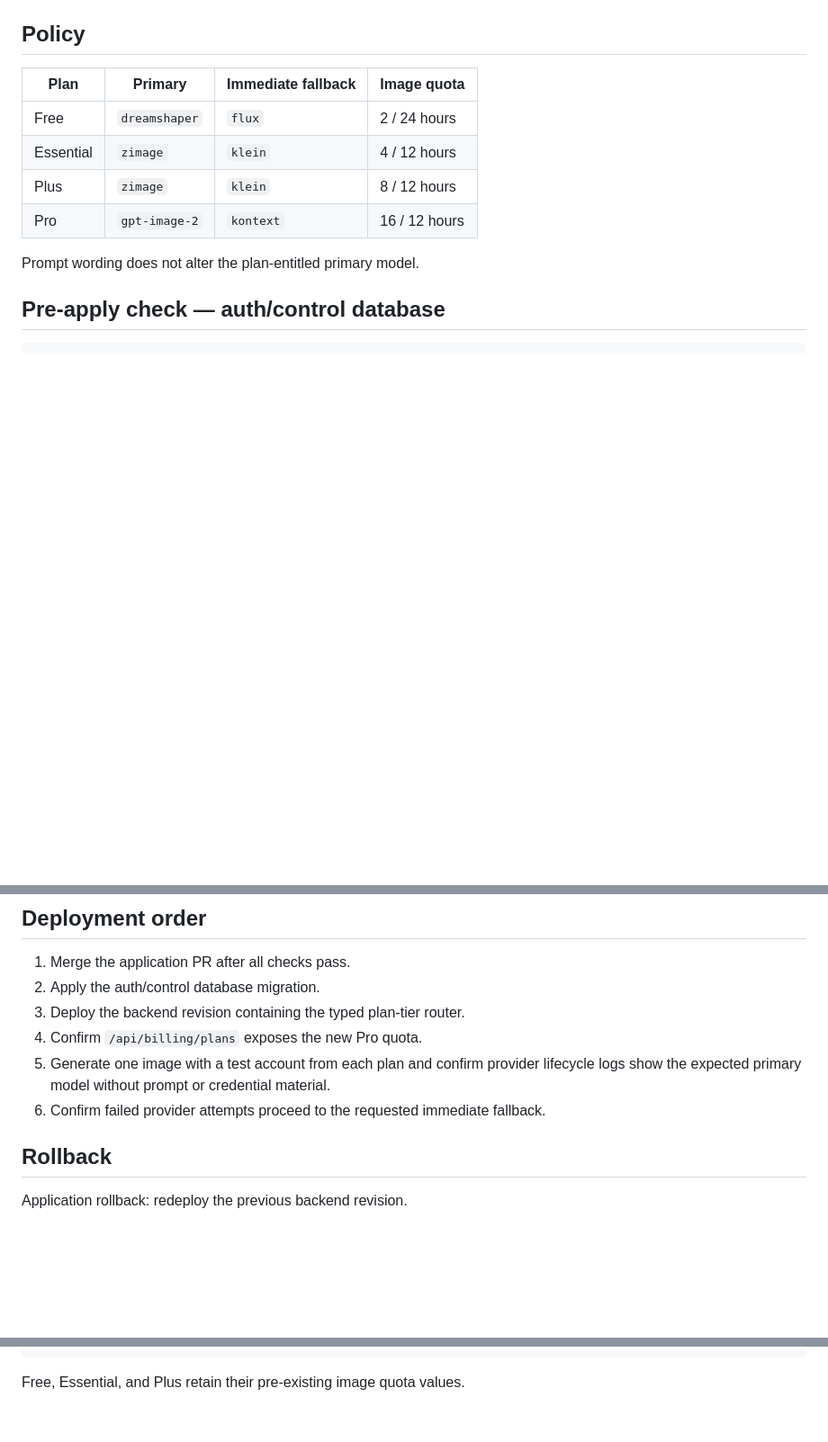
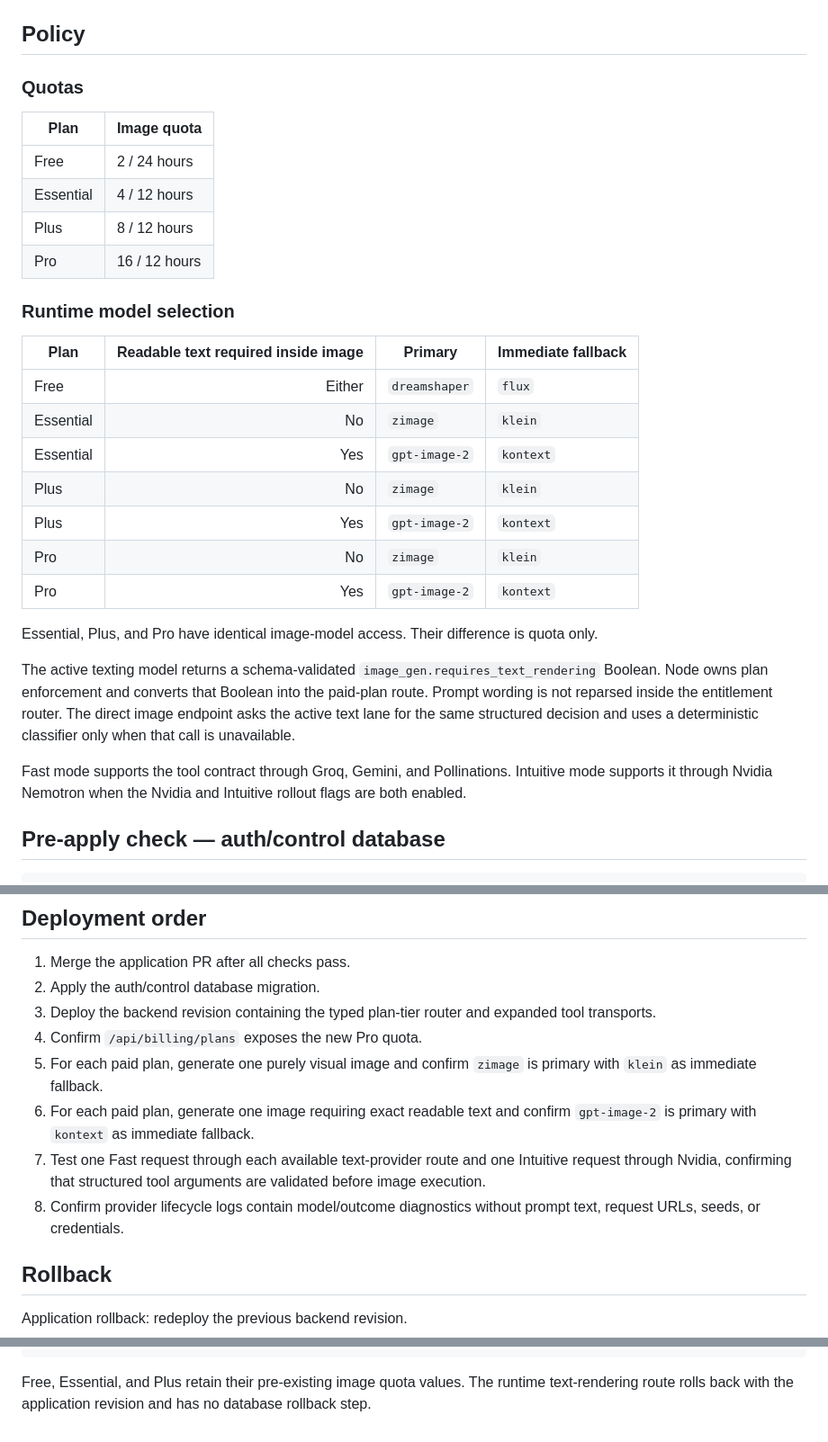
Before and after one commit to itshim998/SentIQGPT-backend, a Markdown page: docs/PLAN_TIER_IMAGE_POLICY_ROLLOUT.md, 3 parts joined by grey strips. Shown at 90% size. GitHub-like rendering; blank space fills up the shorter version.

Commit message:
Update paid image routing rollout matrix

````diff
--- a/docs/PLAN_TIER_IMAGE_POLICY_ROLLOUT.md
+++ b/docs/PLAN_TIER_IMAGE_POLICY_ROLLOUT.md
@@ -11,14 +11,32 @@ The auth/control database owns `public.billing_plans`, `public.usage_events`, `p
 
 ## Policy
 
-| Plan | Primary | Immediate fallback | Image quota |
-|---|---|---|---|
-| Free | `dreamshaper` | `flux` | 2 / 24 hours |
-| Essential | `zimage` | `klein` | 4 / 12 hours |
-| Plus | `zimage` | `klein` | 8 / 12 hours |
-| Pro | `gpt-image-2` | `kontext` | 16 / 12 hours |
+### Quotas
 
-Prompt wording does not alter the plan-entitled primary model.
+| Plan | Image quota |
+|---|---|
+| Free | 2 / 24 hours |
+| Essential | 4 / 12 hours |
+| Plus | 8 / 12 hours |
+| Pro | 16 / 12 hours |
+
+### Runtime model selection
+
+| Plan | Readable text required inside image | Primary | Immediate fallback |
+|---|---:|---|---|
+| Free | Either | `dreamshaper` | `flux` |
+| Essential | No | `zimage` | `klein` |
+| Essential | Yes | `gpt-image-2` | `kontext` |
+| Plus | No | `zimage` | `klein` |
+| Plus | Yes | `gpt-image-2` | `kontext` |
+| Pro | No | `zimage` | `klein` |
+| Pro | Yes | `gpt-image-2` | `kontext` |
+
+Essential, Plus, and Pro have identical image-model access. Their difference is quota only.
+
+The active texting model returns a schema-validated `image_gen.requires_text_rendering` Boolean. Node owns plan enforcement and converts that Boolean into the paid-plan route. Prompt wording is not reparsed inside the entitlement router. The direct image endpoint asks the active text lane for the same structured decision and uses a deterministic classifier only when that call is unavailable.
+
+Fast mode supports the tool contract through Groq, Gemini, and Pollinations. Intuitive mode supports it through Nvidia Nemotron when the Nvidia and Intuitive rollout flags are both enabled.
 
 ## Pre-apply check — auth/control database
 
@@ -78,10 +98,12 @@ pro          | 16 | 43200 | Images | count
 
 1. Merge the application PR after all checks pass.
 2. Apply the auth/control database migration.
-3. Deploy the backend revision containing the typed plan-tier router.
+3. Deploy the backend revision containing the typed plan-tier router and expanded tool transports.
 4. Confirm `/api/billing/plans` exposes the new Pro quota.
-5. Generate one image with a test account from each plan and confirm provider lifecycle logs show the expected primary model without prompt or credential material.
-6. Confirm failed provider attempts proceed to the requested immediate fallback.
+5. For each paid plan, generate one purely visual image and confirm `zimage` is primary with `klein` as immediate fallback.
+6. For each paid plan, generate one image requiring exact readable text and confirm `gpt-image-2` is primary with `kontext` as immediate fallback.
+7. Test one Fast request through each available text-provider route and one Intuitive request through Nvidia, confirming that structured tool arguments are validated before image execution.
+8. Confirm provider lifecycle logs contain model/outcome diagnostics without prompt text, request URLs, seeds, or credentials.
 
 ## Rollback
 
@@ -107,4 +129,4 @@ set
 where code = 'pro';
 ```
 
-Free, Essential, and Plus retain their pre-existing image quota values.
+Free, Essential, and Plus retain their pre-existing image quota values. The runtime text-rendering route rolls back with the application revision and has no database rollback step.
````
Also changed, not shown: other parts of docs/PLAN_TIER_IMAGE_POLICY_ROLLOUT.md (+2 -0 lines).
